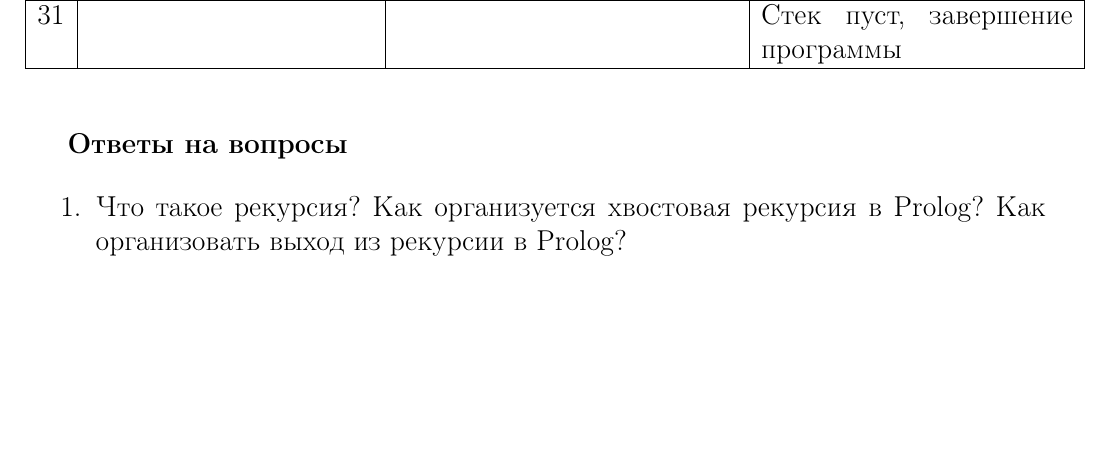
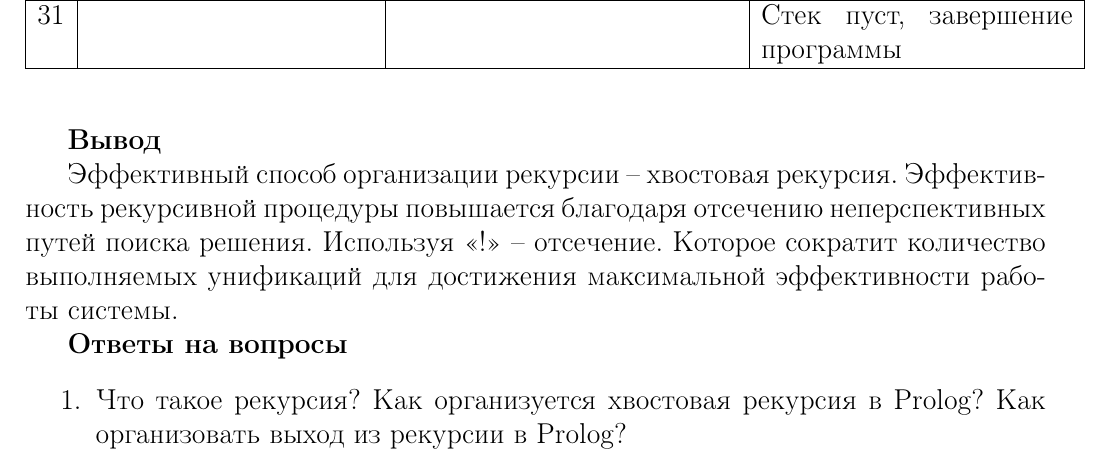
Before and after one commit to NastyRu/Logical_programming, a LaTeX document (lab8/report.tex): part of page 14 of 16, cut so that both start at the same text, the shorter picture padded with empty space. Compiled offline with pdfLaTeX.

Commit message:
Added conclusion

```diff
--- a/lab8/report.tex
+++ b/lab8/report.tex
@@ -354,6 +354,10 @@ goal
 
 \hfill
 
+\textbf{Вывод}
+
+Эффективный способ организации рекурсии --  хвостовая рекурсия. Эффективность рекурсивной процедуры повышается благодаря отсечению неперспективных путей поиска решения. Используя <<!>> -- отсечение. Которое сократит количество выполняемых унификаций для достижения максимальной эффективности работы системы.
+
 \textbf{Ответы на вопросы}
 
 \begin{enumerate}
```
Also changed, not shown: lab8/report.pdf.
